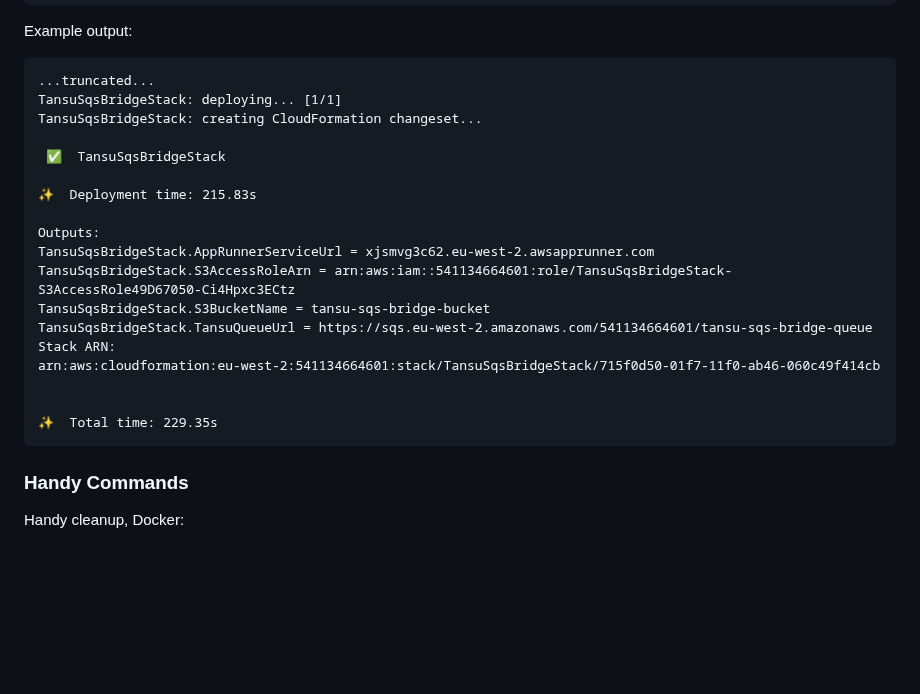
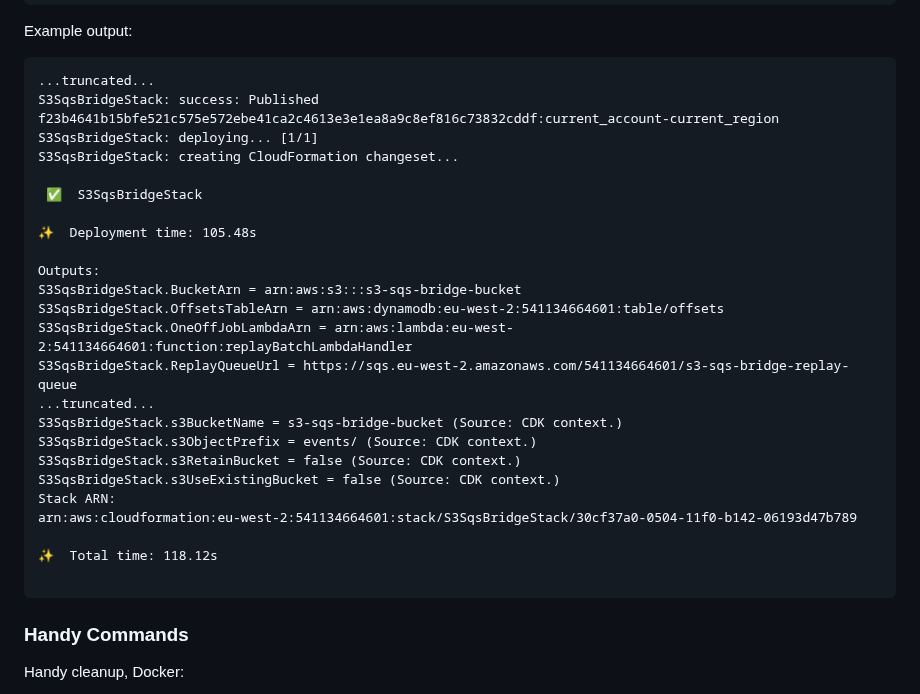
Before and after one commit to xn-intenton-z2a/s3-sqs-bridge, a Markdown page: README.md, the part around the change. Rendered like a GitHub page; blank space fills up the shorter version.

Commit message:
Rename stack and update outputs in README.md
Renamed `TansuSqsBridgeStack` to `S3SqsBridgeStack` and adjusted corresponding outputs in the example logs. Updated deployment details, outputs, and stack ARN to reflect the new stack name and configuration.

````diff
--- a/README.md
+++ b/README.md
@@ -300,23 +300,29 @@ npx cdk deploy
 Example output:
 ```log
 ...truncated...
-TansuSqsBridgeStack: deploying... [1/1]
-TansuSqsBridgeStack: creating CloudFormation changeset...
+S3SqsBridgeStack: success: Published f23b4641b15bfe521c575e572ebe41ca2c4613e3e1ea8a9c8ef816c73832cddf:current_account-current_region
+S3SqsBridgeStack: deploying... [1/1]
+S3SqsBridgeStack: creating CloudFormation changeset...
 
- ✅  TansuSqsBridgeStack
+ ✅  S3SqsBridgeStack
 
-✨  Deployment time: 215.83s
+✨  Deployment time: 105.48s
 
 Outputs:
-TansuSqsBridgeStack.AppRunnerServiceUrl = xjsmvg3c62.eu-west-2.awsapprunner.com
-TansuSqsBridgeStack.S3AccessRoleArn = arn:aws:iam::541134664601:role/TansuSqsBridgeStack-S3AccessRole49D67050-Ci4Hpxc3ECtz
-TansuSqsBridgeStack.S3BucketName = tansu-sqs-bridge-bucket
-TansuSqsBridgeStack.TansuQueueUrl = https://sqs.eu-west-2.amazonaws.com/541134664601/tansu-sqs-bridge-queue
+S3SqsBridgeStack.BucketArn = arn:aws:s3:::s3-sqs-bridge-bucket
+S3SqsBridgeStack.OffsetsTableArn = arn:aws:dynamodb:eu-west-2:541134664601:table/offsets
+S3SqsBridgeStack.OneOffJobLambdaArn = arn:aws:lambda:eu-west-2:541134664601:function:replayBatchLambdaHandler
+S3SqsBridgeStack.ReplayQueueUrl = https://sqs.eu-west-2.amazonaws.com/541134664601/s3-sqs-bridge-replay-queue
+...truncated...
+S3SqsBridgeStack.s3BucketName = s3-sqs-bridge-bucket (Source: CDK context.)
+S3SqsBridgeStack.s3ObjectPrefix = events/ (Source: CDK context.)
+S3SqsBridgeStack.s3RetainBucket = false (Source: CDK context.)
+S3SqsBridgeStack.s3UseExistingBucket = false (Source: CDK context.)
 Stack ARN:
-arn:aws:cloudformation:eu-west-2:541134664601:stack/TansuSqsBridgeStack/715f0d50-01f7-11f0-ab46-060c49f414cb
+arn:aws:cloudformation:eu-west-2:541134664601:stack/S3SqsBridgeStack/30cf37a0-0504-11f0-b142-06193d47b789
 
+✨  Total time: 118.12s
 
-✨  Total time: 229.35s
 ```
 
 ### Handy Commands
````
